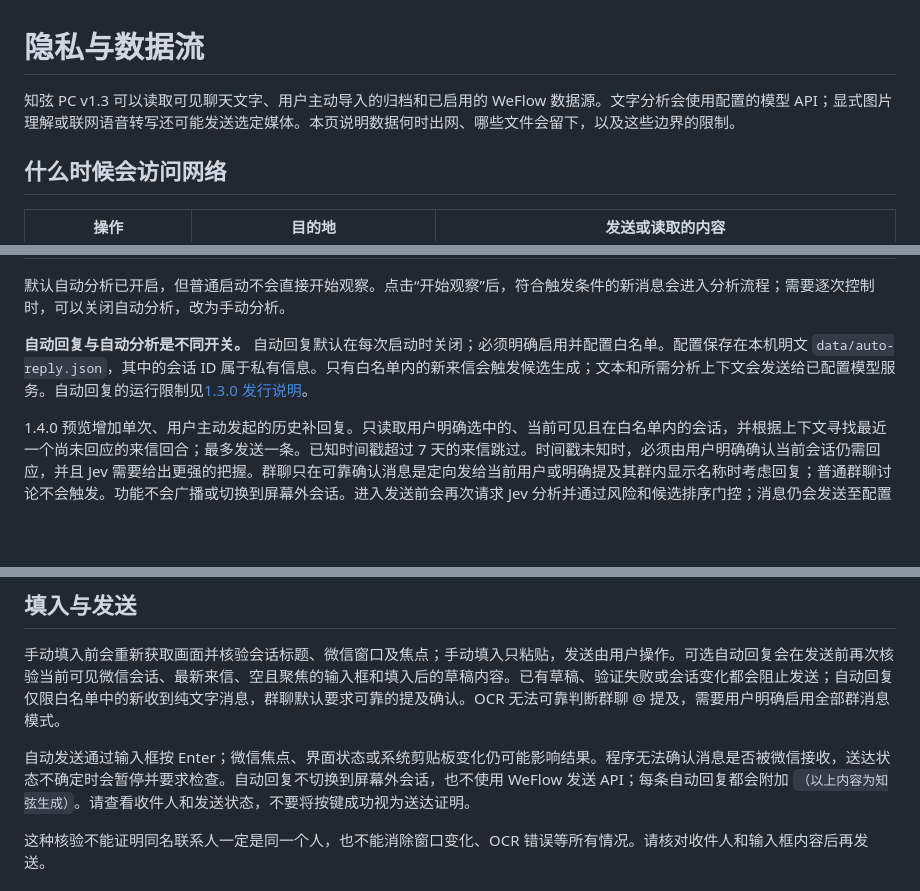
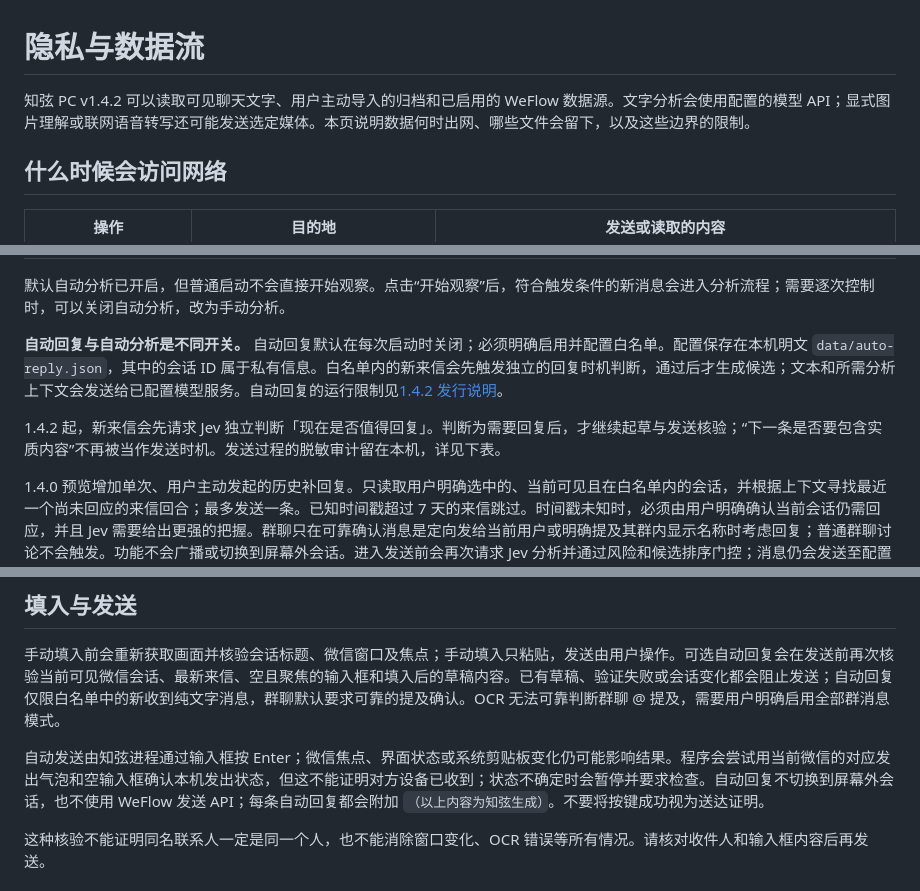
Before and after one commit to DiscoveryH2/zhixian-wechat, a Markdown page: docs/PRIVACY.md, 3 parts joined by grey strips. Drawn GitHub-style; blank space fills up the shorter version.

Commit message:
Document v1.4.2 automatic-reply data flow

```diff
--- a/docs/PRIVACY.md
+++ b/docs/PRIVACY.md
@@ -1,6 +1,6 @@
 # 隐私与数据流
 
-知弦 PC v1.3 可以读取可见聊天文字、用户主动导入的归档和已启用的 WeFlow 数据源。文字分析会使用配置的模型 API；显式图片理解或联网语音转写还可能发送选定媒体。本页说明数据何时出网、哪些文件会留下，以及这些边界的限制。
+知弦 PC v1.4.2 可以读取可见聊天文字、用户主动导入的归档和已启用的 WeFlow 数据源。文字分析会使用配置的模型 API；显式图片理解或联网语音转写还可能发送选定媒体。本页说明数据何时出网、哪些文件会留下，以及这些边界的限制。
 
 ## 什么时候会访问网络
 
@@ -23,7 +23,9 @@
 
 默认自动分析已开启，但普通启动不会直接开始观察。点击“开始观察”后，符合触发条件的新消息会进入分析流程；需要逐次控制时，可以关闭自动分析，改为手动分析。
 
-**自动回复与自动分析是不同开关。** 自动回复默认在每次启动时关闭；必须明确启用并配置白名单。配置保存在本机明文 `data/auto-reply.json`，其中的会话 ID 属于私有信息。只有白名单内的新来信会触发候选生成；文本和所需分析上下文会发送给已配置模型服务。自动回复的运行限制见[1.3.0 发行说明](releases/1.3.0.md)。
+**自动回复与自动分析是不同开关。** 自动回复默认在每次启动时关闭；必须明确启用并配置白名单。配置保存在本机明文 `data/auto-reply.json`，其中的会话 ID 属于私有信息。白名单内的新来信会先触发独立的回复时机判断，通过后才生成候选；文本和所需分析上下文会发送给已配置模型服务。自动回复的运行限制见[1.4.2 发行说明](releases/1.4.2.md)。
+
+1.4.2 起，新来信会先请求 Jev 独立判断「现在是否值得回复」。判断为需要回复后，才继续起草与发送核验；“下一条是否要包含实质内容”不再被当作发送时机。发送过程的脱敏审计留在本机，详见下表。
 
 1.4.0 预览增加单次、用户主动发起的历史补回复。只读取用户明确选中的、当前可见且在白名单内的会话，并根据上下文寻找最近一个尚未回应的来信回合；最多发送一条。已知时间戳超过 7 天的来信跳过。时间戳未知时，必须由用户明确确认当前会话仍需回应，并且 Jev 需要给出更强的把握。群聊只在可靠确认消息是定向发给当前用户或明确提及其群内显示名称时考虑回复；普通群聊讨论不会触发。功能不会广播或切换到屏幕外会话。进入发送前会再次请求 Jev 分析并通过风险和候选排序门控；消息仍会发送至配置的模型服务。发送受固定披露后缀、现有输入框核验、冷却/限额与一次性去重约束，失败时不自动重试。细节及验证状态见[1.4.0 发行说明](releases/1.4.0.md)。
 
@@ -90,7 +93,7 @@ DPAPI 使用当前 Windows 用户环境保护密钥，复制文件到其他账
 
 手动填入前会重新获取画面并核验会话标题、微信窗口及焦点；手动填入只粘贴，发送由用户操作。可选自动回复会在发送前再次核验当前可见微信会话、最新来信、空且聚焦的输入框和填入后的草稿内容。已有草稿、验证失败或会话变化都会阻止发送；自动回复仅限白名单中的新收到纯文字消息，群聊默认要求可靠的提及确认。OCR 无法可靠判断群聊 @ 提及，需要用户明确启用全部群消息模式。
 
-自动发送通过输入框按 Enter；微信焦点、界面状态或系统剪贴板变化仍可能影响结果。程序无法确认消息是否被微信接收，送达状态不确定时会暂停并要求检查。自动回复不切换到屏幕外会话，也不使用 WeFlow 发送 API；每条自动回复都会附加 `（以上内容为知弦生成）`。请查看收件人和发送状态，不要将按键成功视为送达证明。
+自动发送由知弦进程通过输入框按 Enter；微信焦点、界面状态或系统剪贴板变化仍可能影响结果。程序会尝试用当前微信的对应发出气泡和空输入框确认本机发出状态，但这不能证明对方设备已收到；状态不确定时会暂停并要求检查。自动回复不切换到屏幕外会话，也不使用 WeFlow 发送 API；每条自动回复都会附加 `（以上内容为知弦生成）`。不要将按键成功视为送达证明。
 
 这种核验不能证明同名联系人一定是同一个人，也不能消除窗口变化、OCR 错误等所有情况。请核对收件人和输入框内容后再发送。
 
```
Also changed, not shown: other parts of docs/PRIVACY.md (+1 -0 lines).
